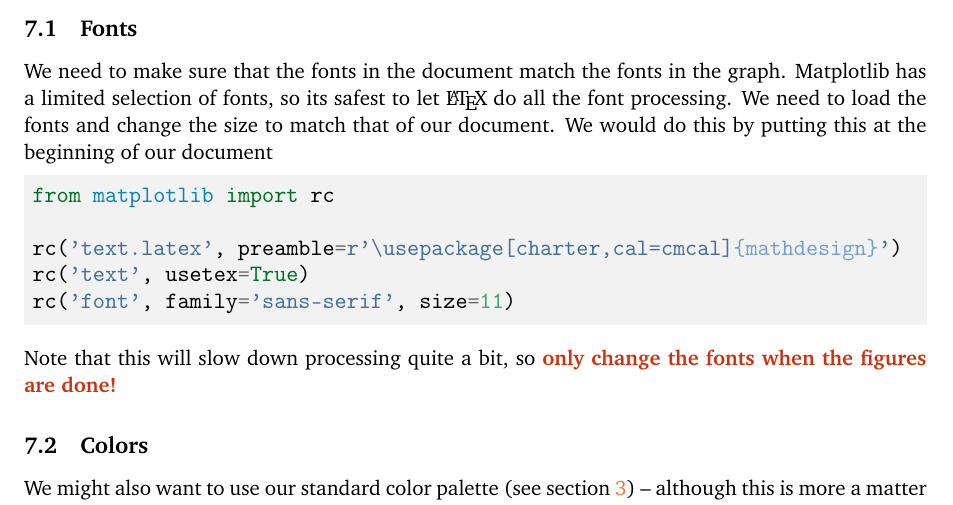
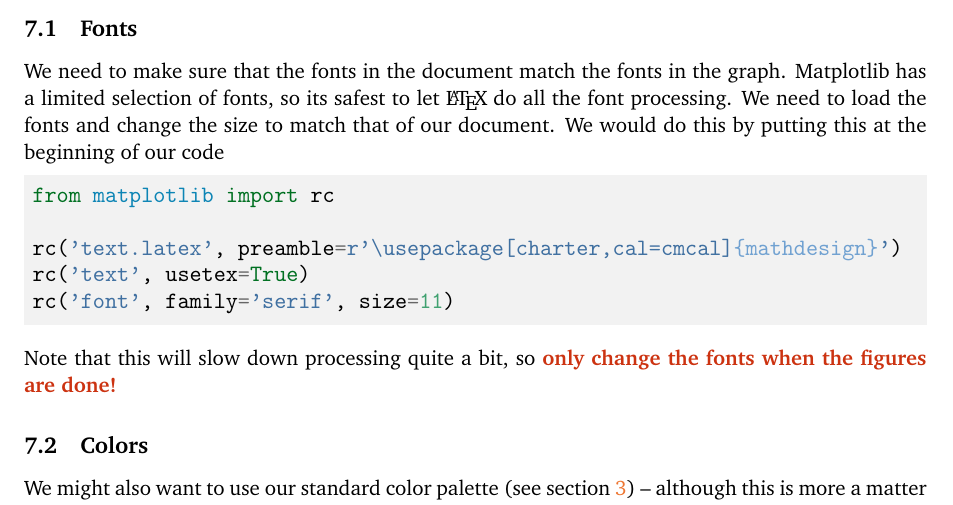
Before and after one commit to tadejsv/Latex-Templates, a LaTeX document (main.tex): part of page 5 of 6, cut so that both start at the same text. Compiled offline with pdfLaTeX.

Commit message:
Updates from Overleaf

```diff
--- a/main.tex
+++ b/main.tex
@@ -244,13 +244,13 @@ When trying to match the style of python (matplotlib) graphs, two main adjusteme
 
 \subsection{Fonts}
 
-We need to make sure that the fonts in the document match the fonts in the graph. Matplotlib has a limited selection of fonts, so its safest to let \LaTeX\ do all the font processing. We need to load the fonts and change the size to match that of our document. We would do this by putting this at the beginning of our document
+We need to make sure that the fonts in the document match the fonts in the graph. Matplotlib has a limited selection of fonts, so its safest to let \LaTeX\ do all the font processing. We need to load the fonts and change the size to match that of our document. We would do this by putting this at the beginning of our code
 \begin{minted}{python}
 from matplotlib import rc
 
 rc('text.latex', preamble=r'\usepackage[charter,cal=cmcal]{mathdesign}')
 rc('text', usetex=True)
-rc('font', family='sans-serif', size=11)
+rc('font', family='serif', size=11)
 \end{minted}
 
 Note that this will slow down processing quite a bit, so \alert{only change the fonts when the figures are done!}
```
